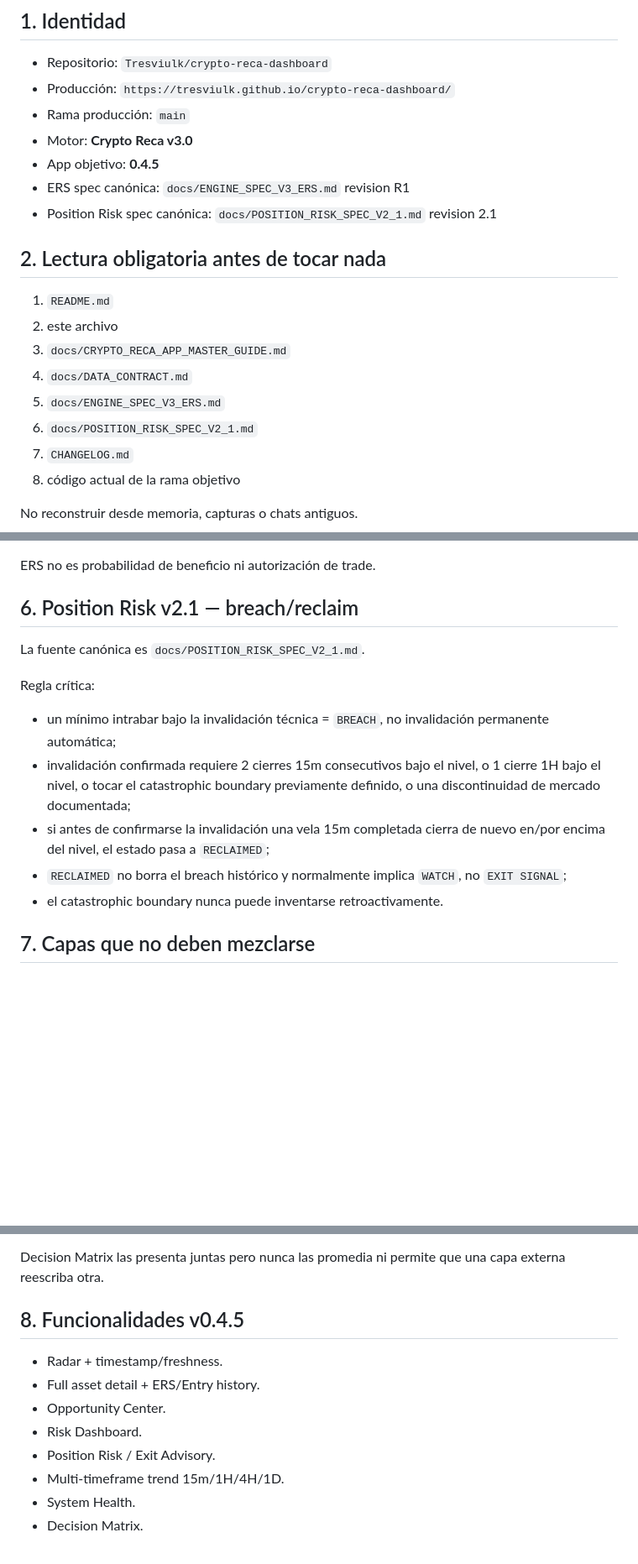
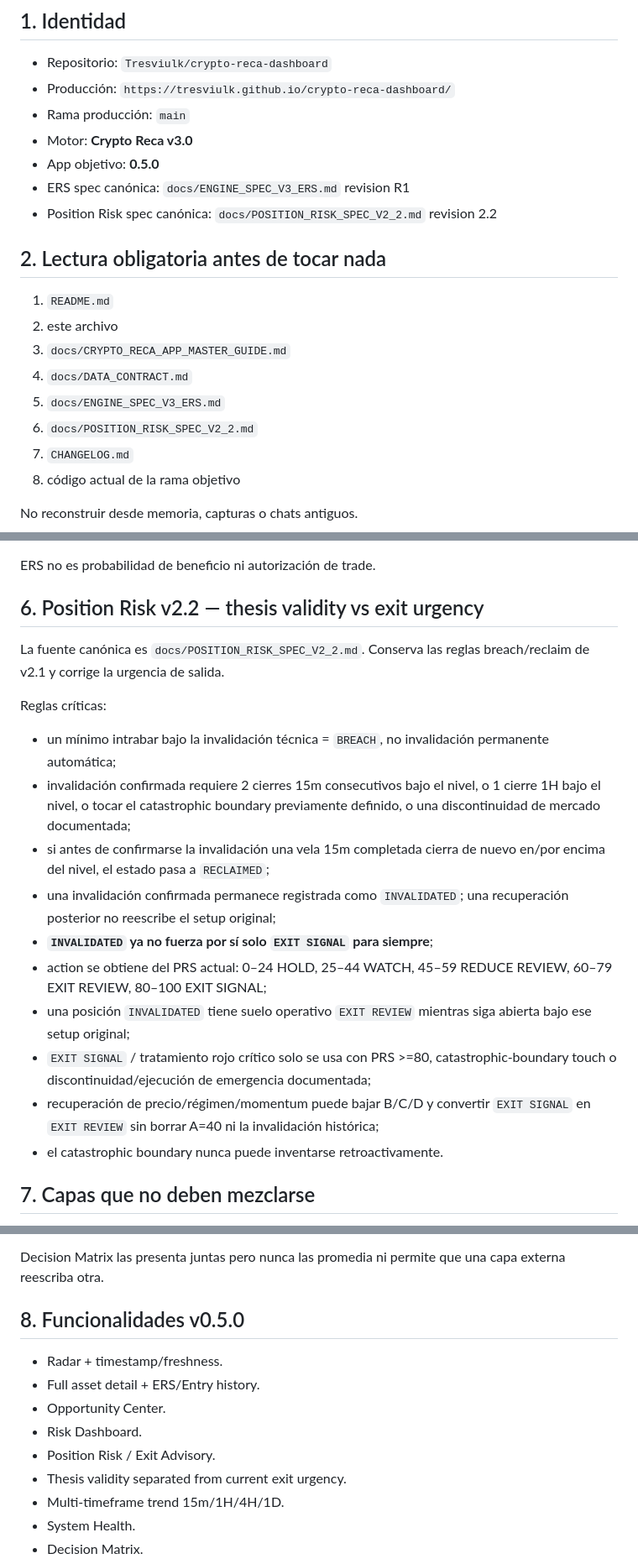
Before and after one commit to Tresviulk/crypto-reca-dashboard, a Markdown page: docs/AI_HANDOFF.md, 3 parts joined by grey strips. Shown at 84% size. GitHub-like rendering; blank space fills up the shorter version.

Commit message:
Update AI handoff for Position Risk v2.2

```diff
--- a/docs/AI_HANDOFF.md
+++ b/docs/AI_HANDOFF.md
@@ -6,9 +6,9 @@
 - Producción: `https://tresviulk.github.io/crypto-reca-dashboard/`
 - Rama producción: `main`
 - Motor: **Crypto Reca v3.0**
-- App objetivo: **0.4.5**
+- App objetivo: **0.5.0**
 - ERS spec canónica: `docs/ENGINE_SPEC_V3_ERS.md` revision R1
-- Position Risk spec canónica: `docs/POSITION_RISK_SPEC_V2_1.md` revision 2.1
+- Position Risk spec canónica: `docs/POSITION_RISK_SPEC_V2_2.md` revision 2.2
 
 ## 2. Lectura obligatoria antes de tocar nada
 
@@ -17,7 +17,7 @@
 3. `docs/CRYPTO_RECA_APP_MASTER_GUIDE.md`
 4. `docs/DATA_CONTRACT.md`
 5. `docs/ENGINE_SPEC_V3_ERS.md`
-6. `docs/POSITION_RISK_SPEC_V2_1.md`
+6. `docs/POSITION_RISK_SPEC_V2_2.md`
 7. `CHANGELOG.md`
 8. código actual de la rama objetivo
 
@@ -66,16 +66,21 @@ Resumen:
 
 ERS no es probabilidad de beneficio ni autorización de trade.
 
-## 6. Position Risk v2.1 — breach/reclaim
+## 6. Position Risk v2.2 — thesis validity vs exit urgency
 
-La fuente canónica es `docs/POSITION_RISK_SPEC_V2_1.md`.
+La fuente canónica es `docs/POSITION_RISK_SPEC_V2_2.md`. Conserva las reglas breach/reclaim de v2.1 y corrige la urgencia de salida.
 
-Regla crítica:
+Reglas críticas:
 
 - un mínimo intrabar bajo la invalidación técnica = `BREACH`, no invalidación permanente automática;
 - invalidación confirmada requiere 2 cierres 15m consecutivos bajo el nivel, o 1 cierre 1H bajo el nivel, o tocar el catastrophic boundary previamente definido, o una discontinuidad de mercado documentada;
 - si antes de confirmarse la invalidación una vela 15m completada cierra de nuevo en/por encima del nivel, el estado pasa a `RECLAIMED`;
-- `RECLAIMED` no borra el breach histórico y normalmente implica `WATCH`, no `EXIT SIGNAL`;
+- una invalidación confirmada permanece registrada como `INVALIDATED`; una recuperación posterior no reescribe el setup original;
+- **`INVALIDATED` ya no fuerza por sí solo `EXIT SIGNAL` para siempre**;
+- action se obtiene del PRS actual: 0–24 HOLD, 25–44 WATCH, 45–59 REDUCE REVIEW, 60–79 EXIT REVIEW, 80–100 EXIT SIGNAL;
+- una posición `INVALIDATED` tiene suelo operativo `EXIT REVIEW` mientras siga abierta bajo ese setup original;
+- `EXIT SIGNAL` / tratamiento rojo crítico solo se usa con PRS >=80, catastrophic-boundary touch o discontinuidad/ejecución de emergencia documentada;
+- recuperación de precio/régimen/momentum puede bajar B/C/D y convertir `EXIT SIGNAL` en `EXIT REVIEW` sin borrar A=40 ni la invalidación histórica;
 - el catastrophic boundary nunca puede inventarse retroactivamente.
 
 ## 7. Capas que no deben mezclarse
@@ -88,13 +93,14 @@ Regla crítica:
 
 Decision Matrix las presenta juntas pero nunca las promedia ni permite que una capa externa reescriba otra.
 
-## 8. Funcionalidades v0.4.5
+## 8. Funcionalidades v0.5.0
 
 - Radar + timestamp/freshness.
 - Full asset detail + ERS/Entry history.
 - Opportunity Center.
 - Risk Dashboard.
 - Position Risk / Exit Advisory.
+- Thesis validity separated from current exit urgency.
 - Multi-timeframe trend 15m/1H/4H/1D.
 - System Health.
 - Decision Matrix.
```
Also changed, not shown: other parts of docs/AI_HANDOFF.md (+2 -2 lines).
